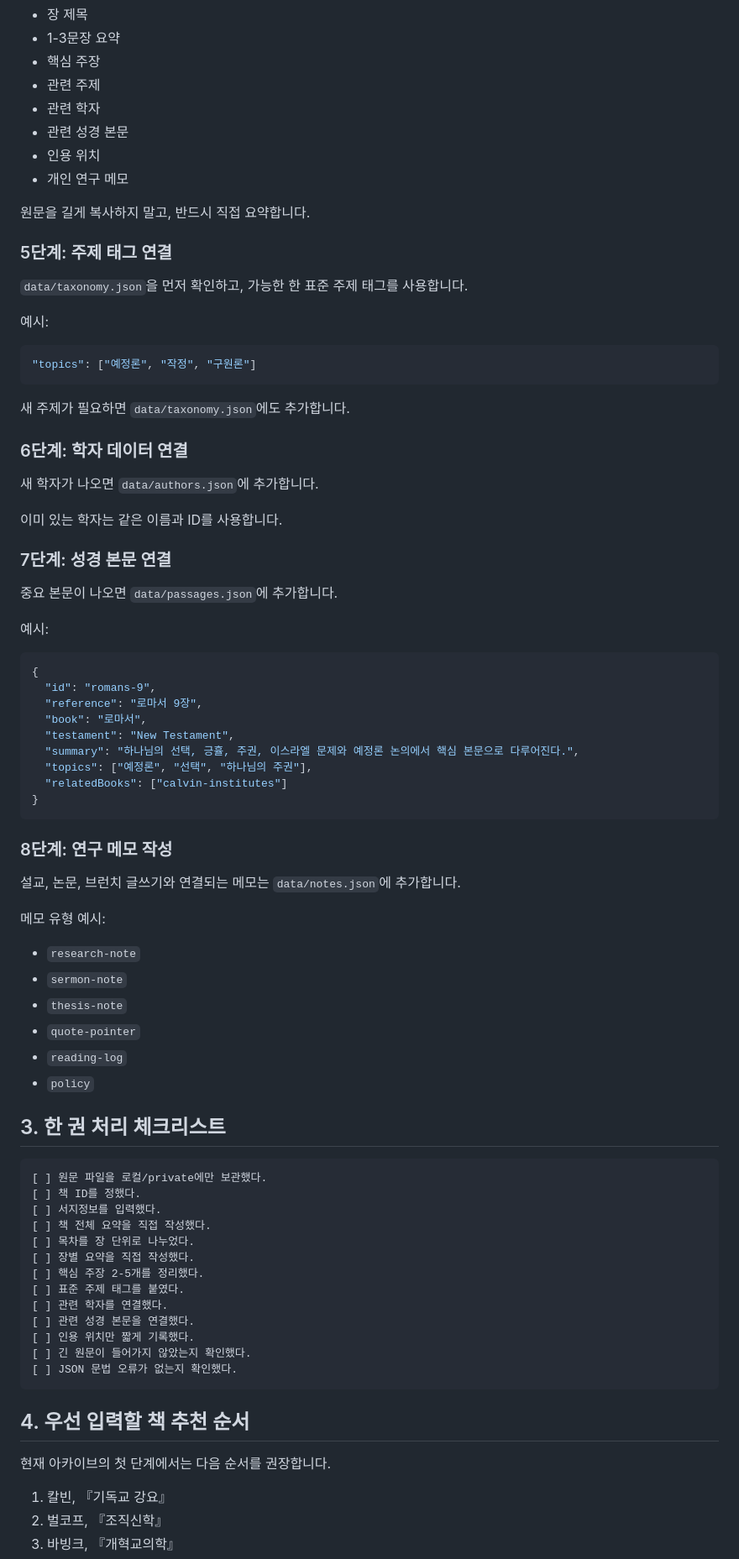
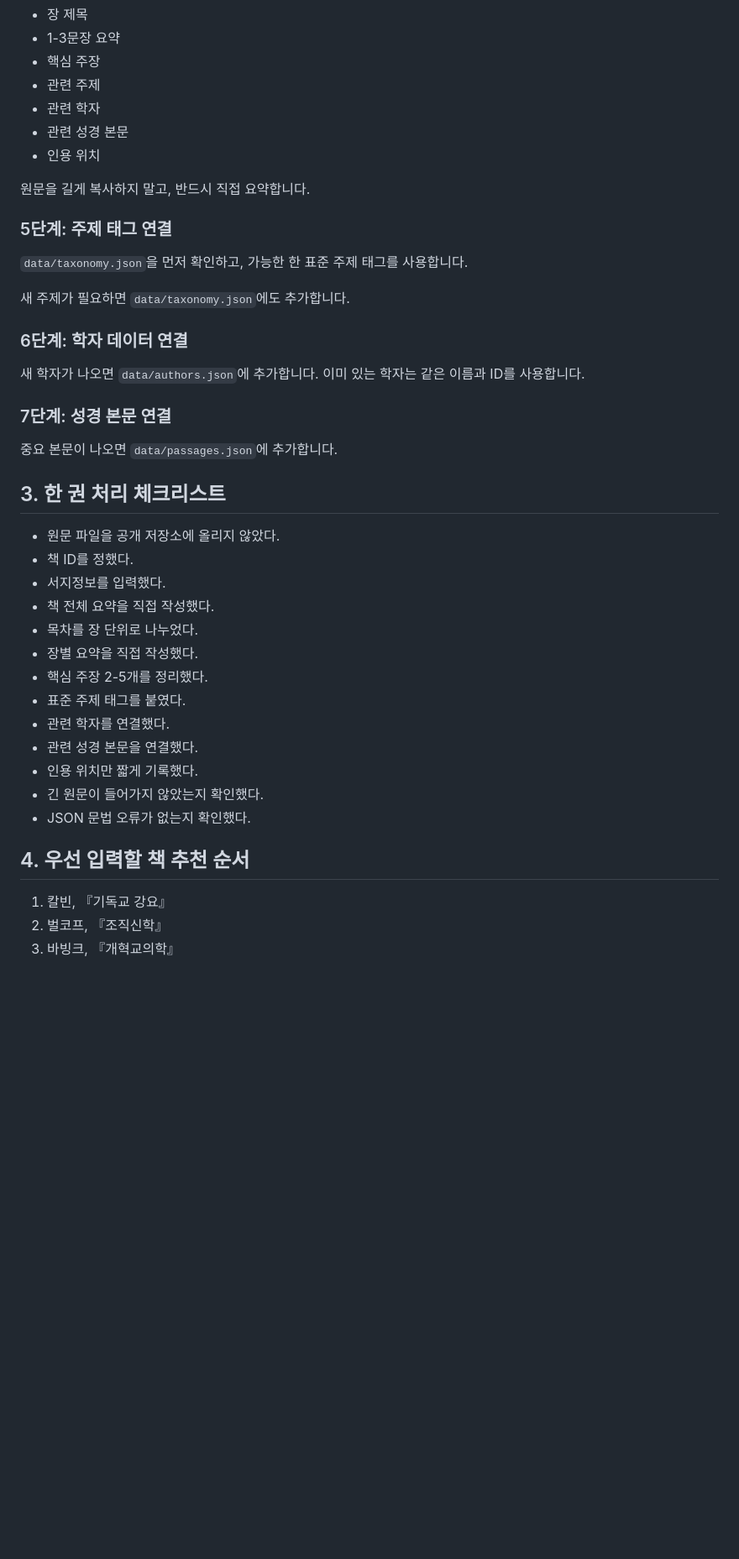
Before and after one commit to Gyu1718/Reformed_Theology_Research_Archive, a Markdown page: docs/input-workflow.md, the part around one of its changes. Shown at 84% size. Drawn GitHub-style; blank space fills up the shorter version.

Commit message:
Remove research memo workflow step

````diff
--- a/docs/input-workflow.md
+++ b/docs/input-workflow.md
@@ -77,7 +62,6 @@ watson-shorter-catechism
 - 관련 학자
 - 관련 성경 본문
 - 인용 위치
-- 개인 연구 메모
 
 원문을 길게 복사하지 말고, 반드시 직접 요약합니다.
 
@@ -85,72 +69,33 @@ watson-shorter-catechism
 
 `data/taxonomy.json`을 먼저 확인하고, 가능한 한 표준 주제 태그를 사용합니다.
 
-예시:
-
-```json
-"topics": ["예정론", "작정", "구원론"]
-```
-
 새 주제가 필요하면 `data/taxonomy.json`에도 추가합니다.
 
 ### 6단계: 학자 데이터 연결
 
-새 학자가 나오면 `data/authors.json`에 추가합니다.
-
-이미 있는 학자는 같은 이름과 ID를 사용합니다.
+새 학자가 나오면 `data/authors.json`에 추가합니다. 이미 있는 학자는 같은 이름과 ID를 사용합니다.
 
 ### 7단계: 성경 본문 연결
 
 중요 본문이 나오면 `data/passages.json`에 추가합니다.
 
-예시:
-
-```json
-{
-  "id": "romans-9",
-  "reference": "로마서 9장",
-  "book": "로마서",
-  "testament": "New Testament",
-  "summary": "하나님의 선택, 긍휼, 주권, 이스라엘 문제와 예정론 논의에서 핵심 본문으로 다루어진다.",
-  "topics": ["예정론", "선택", "하나님의 주권"],
-  "relatedBooks": ["calvin-institutes"]
-}
-```
-
-### 8단계: 연구 메모 작성
-
-설교, 논문, 브런치 글쓰기와 연결되는 메모는 `data/notes.json`에 추가합니다.
-
-메모 유형 예시:
-
-- `research-note`
-- `sermon-note`
-- `thesis-note`
-- `quote-pointer`
-- `reading-log`
-- `policy`
-
 ## 3. 한 권 처리 체크리스트
 
-```txt
-[ ] 원문 파일을 로컬/private에만 보관했다.
-[ ] 책 ID를 정했다.
-[ ] 서지정보를 입력했다.
-[ ] 책 전체 요약을 직접 작성했다.
-[ ] 목차를 장 단위로 나누었다.
-[ ] 장별 요약을 직접 작성했다.
-[ ] 핵심 주장 2-5개를 정리했다.
-[ ] 표준 주제 태그를 붙였다.
-[ ] 관련 학자를 연결했다.
-[ ] 관련 성경 본문을 연결했다.
-[ ] 인용 위치만 짧게 기록했다.
-[ ] 긴 원문이 들어가지 않았는지 확인했다.
-[ ] JSON 문법 오류가 없는지 확인했다.
-```
+- 원문 파일을 공개 저장소에 올리지 않았다.
+- 책 ID를 정했다.
+- 서지정보를 입력했다.
+- 책 전체 요약을 직접 작성했다.
+- 목차를 장 단위로 나누었다.
+- 장별 요약을 직접 작성했다.
+- 핵심 주장 2-5개를 정리했다.
+- 표준 주제 태그를 붙였다.
+- 관련 학자를 연결했다.
+- 관련 성경 본문을 연결했다.
+- 인용 위치만 짧게 기록했다.
+- 긴 원문이 들어가지 않았는지 확인했다.
+- JSON 문법 오류가 없는지 확인했다.
 
 ## 4. 우선 입력할 책 추천 순서
-
-현재 아카이브의 첫 단계에서는 다음 순서를 권장합니다.
 
 1. 칼빈, 『기독교 강요』
 2. 벌코프, 『조직신학』
````
Also changed, not shown: other parts of docs/input-workflow.md (+6 -27 lines).
